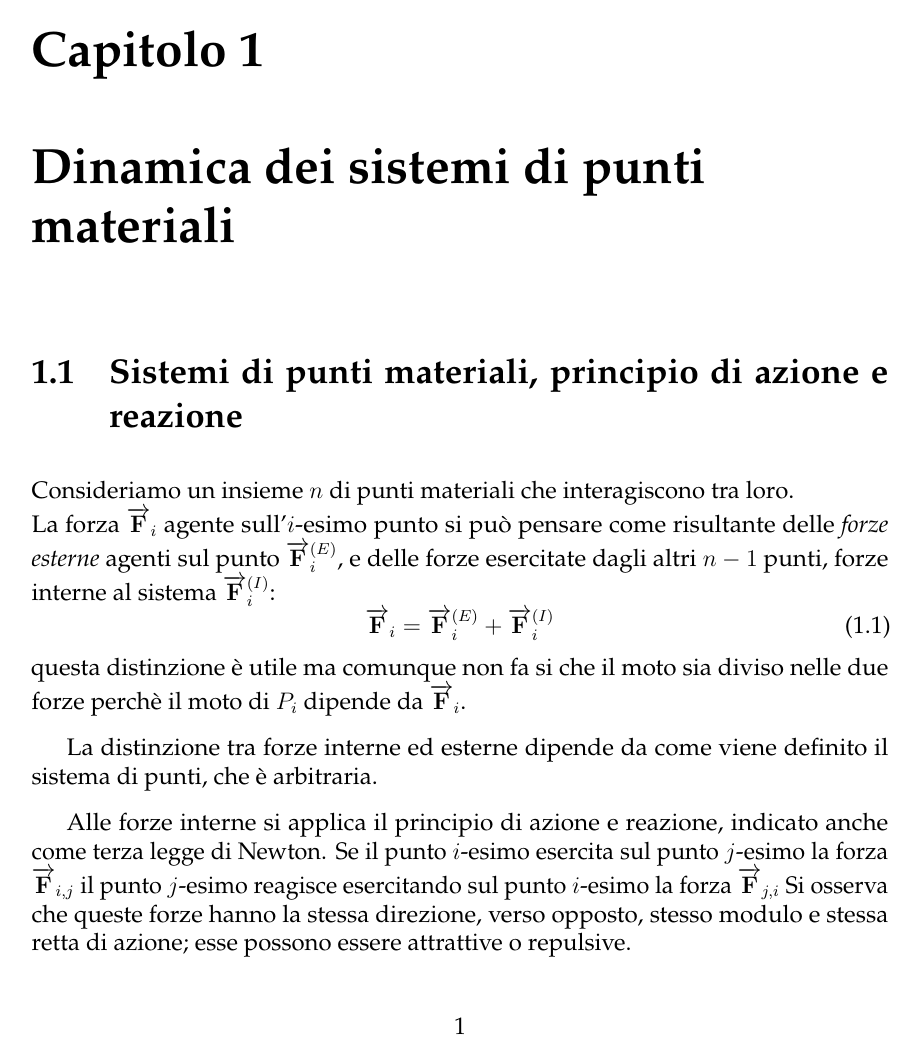
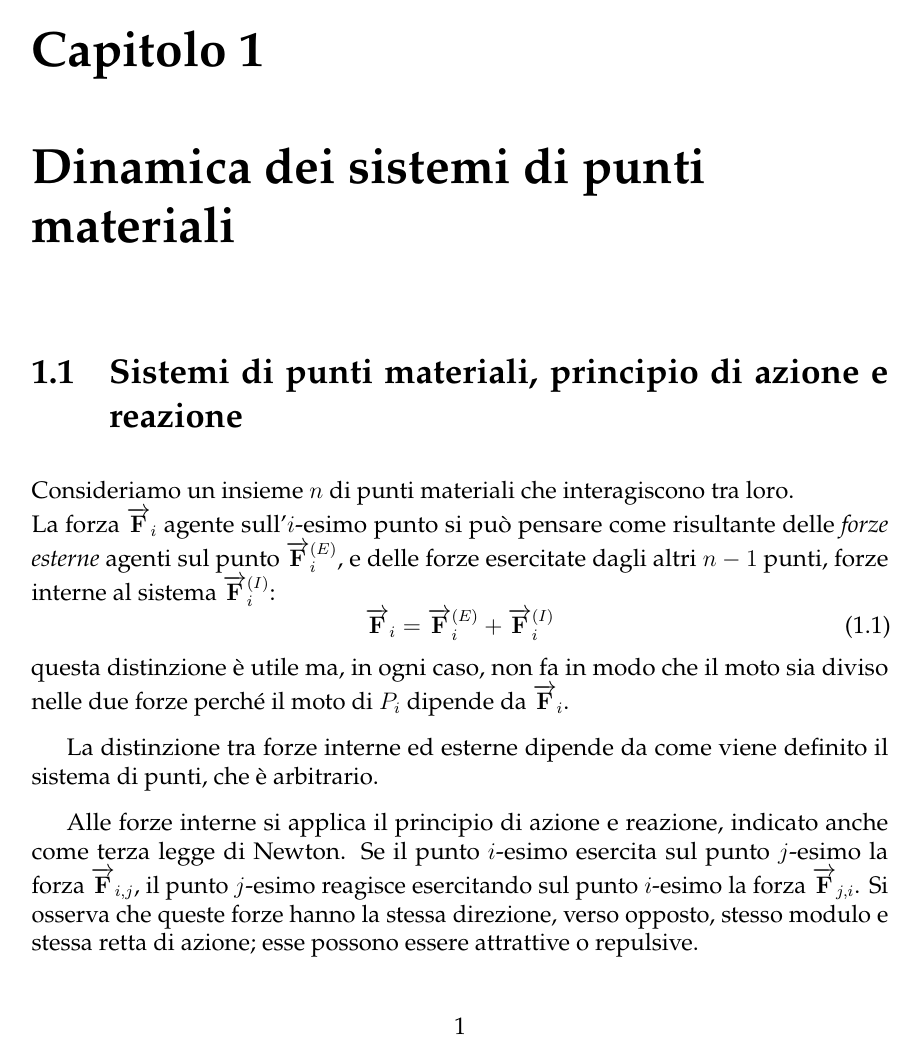
Before and after one commit to mgiacopu/appunti-fisica, a LaTeX figure (src/chapters/05/chapter05.tex): page 1 of 9. Compiled offline with pdfLaTeX.

Commit message:
Correzione errori battitura cap5

```diff
--- a/src/chapters/05/chapter05.tex
+++ b/src/chapters/05/chapter05.tex
@@ -15,15 +15,15 @@
 Consideriamo un insieme \(n\) di punti materiali che interagiscono tra loro.\newline
 La forza \(\overrightarrow{F}_i\) agente sull'\(i\)-esimo punto si può pensare come risultante delle \emph{forze esterne}
 agenti sul punto \(\overrightarrow{F}_i^{(E)}\), e delle forze esercitate dagli altri \(n-1\) punti, forze interne al sistema \(\overrightarrow{F}_i^{(I)}\):
-\begin{equation}
+\begin{equation} \label{forze_interne_esterne}
     \overrightarrow{F}_i = \overrightarrow{F}_i^{(E)} + \overrightarrow{F}_i^{(I)}
 \end{equation}
-questa distinzione è utile ma comunque non fa si che il moto sia diviso nelle due forze perchè il moto di \(P_i\) dipende da \(\overrightarrow{F}_i\).
+questa distinzione è utile ma, in ogni caso, non fa in modo che il moto sia diviso nelle due forze perché il moto di \(P_i\) dipende da \(\overrightarrow{F}_i\).
 
-La distinzione tra forze interne ed esterne dipende da come viene definito il sistema di punti, che è arbitraria.
+La distinzione tra forze interne ed esterne dipende da come viene definito il sistema di punti, che è arbitrario.
 
 Alle forze interne si applica il principio di azione e reazione, indicato anche come terza legge di Newton.
-Se il punto \(i\)-esimo esercita sul punto \(j\)-esimo la forza \(\overrightarrow{F}_{i,j}\) il punto \(j\)-esimo reagisce esercitando sul punto \(i\)-esimo la forza \(\overrightarrow{F}_{j,i}\)
+Se il punto \(i\)-esimo esercita sul punto \(j\)-esimo la forza \(\overrightarrow{F}_{i,j}\), il punto \(j\)-esimo reagisce esercitando sul punto \(i\)-esimo la forza \(\overrightarrow{F}_{j,i}\).
 Si osserva che queste forze hanno la stessa direzione, verso opposto, stesso modulo e stessa retta di azione; esse possono essere attrattive o repulsive.
 % TODO aggiungere disegno
 
```
Also changed, not shown: src/chapters/05/chapter05.tex (13 more changed lines).
